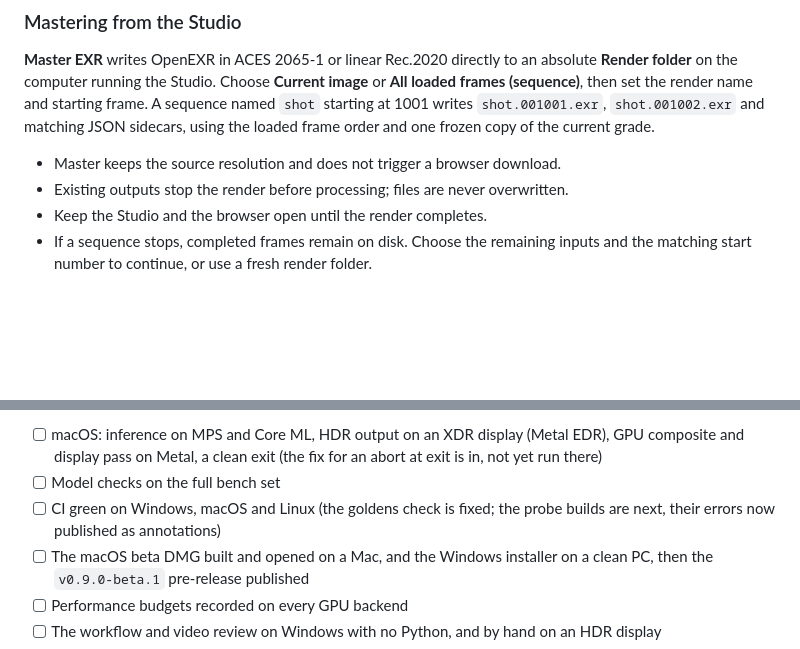
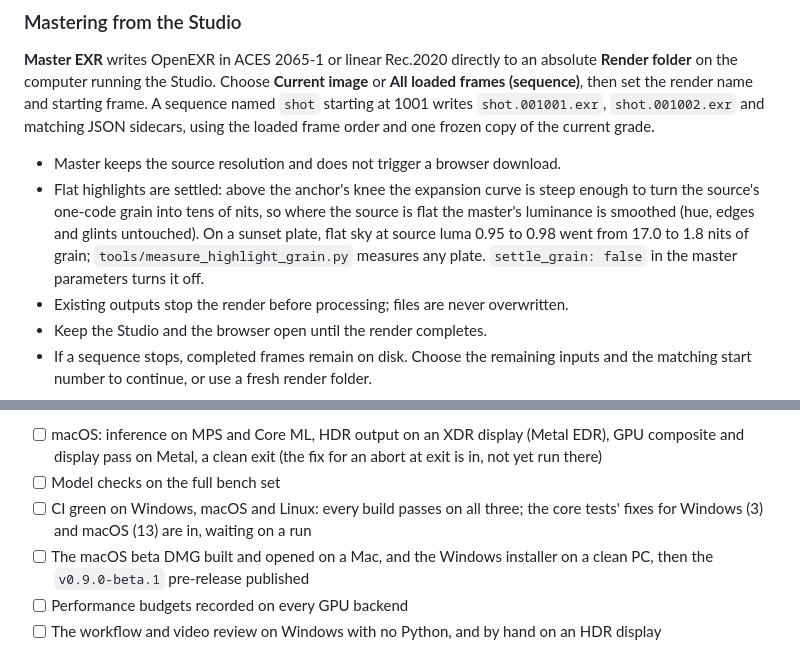
Before and after one commit to fxtdstudios/RUDRA, a Markdown page: README.md, 2 parts joined by grey strips. GitHub-like rendering; blank space fills up the shorter version.

Commit message:
README, STATUS: the highlight grain stage and its numbers; CI's remaining core-test fixes

```diff
--- a/README.md
+++ b/README.md
@@ -189,6 +189,12 @@ and starting frame. A sequence named `shot` starting at 1001 writes
 loaded frame order and one frozen copy of the current grade.
 
 - Master keeps the source resolution and does not trigger a browser download.
+- Flat highlights are settled: above the anchor's knee the expansion curve is
+  steep enough to turn the source's one-code grain into tens of nits, so where
+  the source is flat the master's luminance is smoothed (hue, edges and glints
+  untouched). On a sunset plate, flat sky at source luma 0.95 to 0.98 went from
+  17.0 to 1.8 nits of grain; `tools/measure_highlight_grain.py` measures any
+  plate. `settle_grain: false` in the master parameters turns it off.
 - Existing outputs stop the render before processing; files are never overwritten.
 - Keep the Studio and the browser open until the render completes.
 - If a sequence stops, completed frames remain on disk. Choose the remaining
@@ -427,8 +433,8 @@ Still to do:
   EDR), GPU composite and display pass on Metal, a clean exit (the fix for an
   abort at exit is in, not yet run there)
 - [ ] Model checks on the full bench set
-- [ ] CI green on Windows, macOS and Linux (the goldens check is fixed; the
-  probe builds are next, their errors now published as annotations)
+- [ ] CI green on Windows, macOS and Linux: every build passes on all three; the
+  core tests' fixes for Windows (3) and macOS (13) are in, waiting on a run
 - [ ] The macOS beta DMG built and opened on a Mac, and the Windows installer
   on a clean PC, then the `v0.9.0-beta.1` pre-release published
 - [ ] Performance budgets recorded on every GPU backend
```
Also changed, not shown: STATUS.md (+20 -0 lines).
